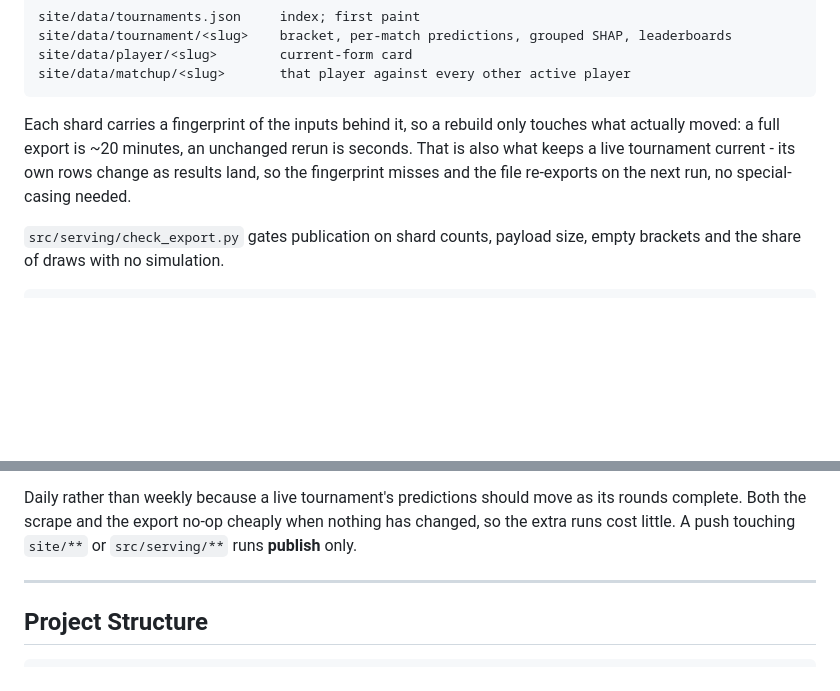
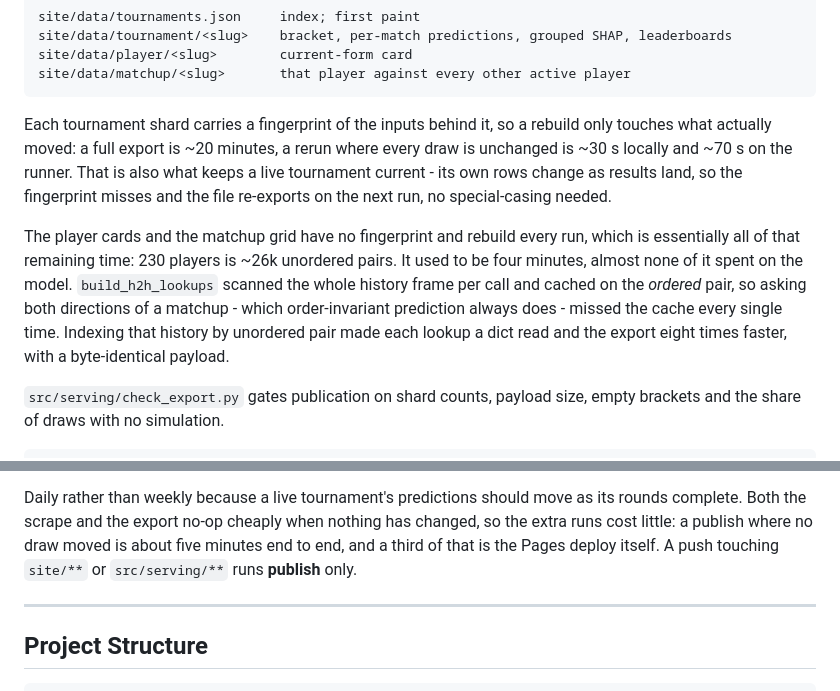
Before and after one commit to melthu/Deuce, a Markdown page: README.md, 2 parts joined by grey strips. Rendered like a GitHub page; blank space fills up the shorter version.

Commit message:
Update the docs for the h2h index
CLAUDE.md and README.md both said an unchanged rerun was "seconds" and neither
mentioned that the fingerprint covers tournament shards only, so the pass that
was actually costing four minutes was invisible in the docs that were meant to
explain the export. Both now carry the measured numbers, and CLAUDE.md gains
the rule the fix depends on: key the h2h index on the SORTED pair, and ask it
both ways rather than inverting, because 0.5-when-never-met is not symmetric.

````diff
--- a/README.md
+++ b/README.md
@@ -93,10 +93,19 @@ site/data/player/<slug>        current-form card
 site/data/matchup/<slug>       that player against every other active player
 ```
 
-Each shard carries a fingerprint of the inputs behind it, so a rebuild only touches what
-actually moved: a full export is ~20 minutes, an unchanged rerun is seconds. That is also
-what keeps a live tournament current - its own rows change as results land, so the
-fingerprint misses and the file re-exports on the next run, no special-casing needed.
+Each tournament shard carries a fingerprint of the inputs behind it, so a rebuild only
+touches what actually moved: a full export is ~20 minutes, a rerun where every draw is
+unchanged is ~30 s locally and ~70 s on the runner. That is also what keeps a live
+tournament current - its own rows change as results land, so the fingerprint misses and
+the file re-exports on the next run, no special-casing needed.
+
+The player cards and the matchup grid have no fingerprint and rebuild every run, which
+is essentially all of that remaining time: 230 players is ~26k unordered pairs. It used
+to be four minutes, almost none of it spent on the model. `build_h2h_lookups` scanned
+the whole history frame per call and cached on the *ordered* pair, so asking both
+directions of a matchup - which order-invariant prediction always does - missed the
+cache every single time. Indexing that history by unordered pair made each lookup a
+dict read and the export eight times faster, with a byte-identical payload.
 
 `src/serving/check_export.py` gates publication on shard counts, payload size, empty
 brackets and the share of draws with no simulation.
@@ -270,7 +279,9 @@ python3 src/serving/simulate.py --date 2026-02-24 --tier 300 --sims 10000
 
 Daily rather than weekly because a live tournament's predictions should move as its rounds
 complete. Both the scrape and the export no-op cheaply when nothing has changed, so the
-extra runs cost little. A push touching `site/**` or `src/serving/**` runs **publish** only.
+extra runs cost little: a publish where no draw moved is about five minutes end to end,
+and a third of that is the Pages deploy itself. A push touching `site/**` or
+`src/serving/**` runs **publish** only.
 
 ---
 
````
